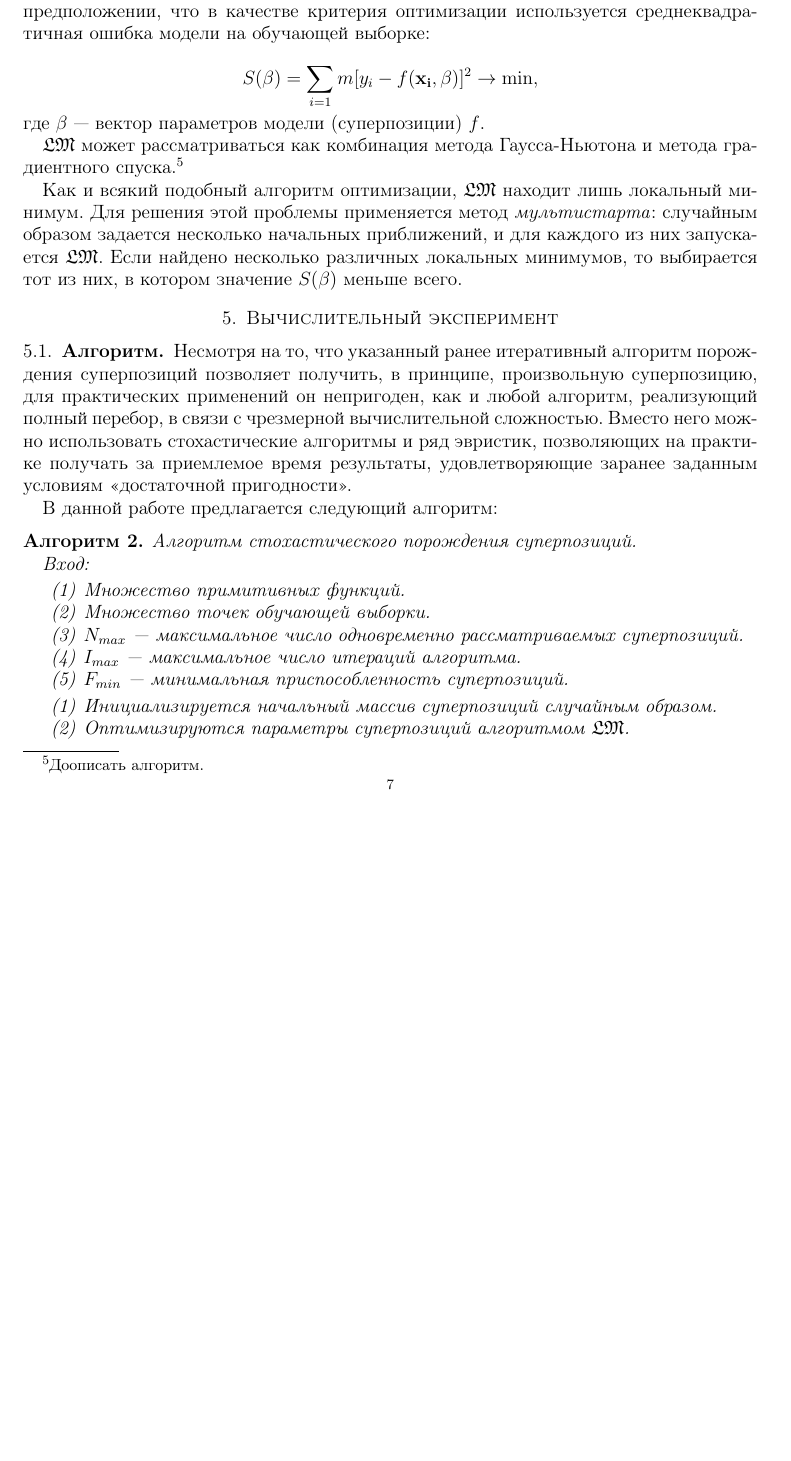
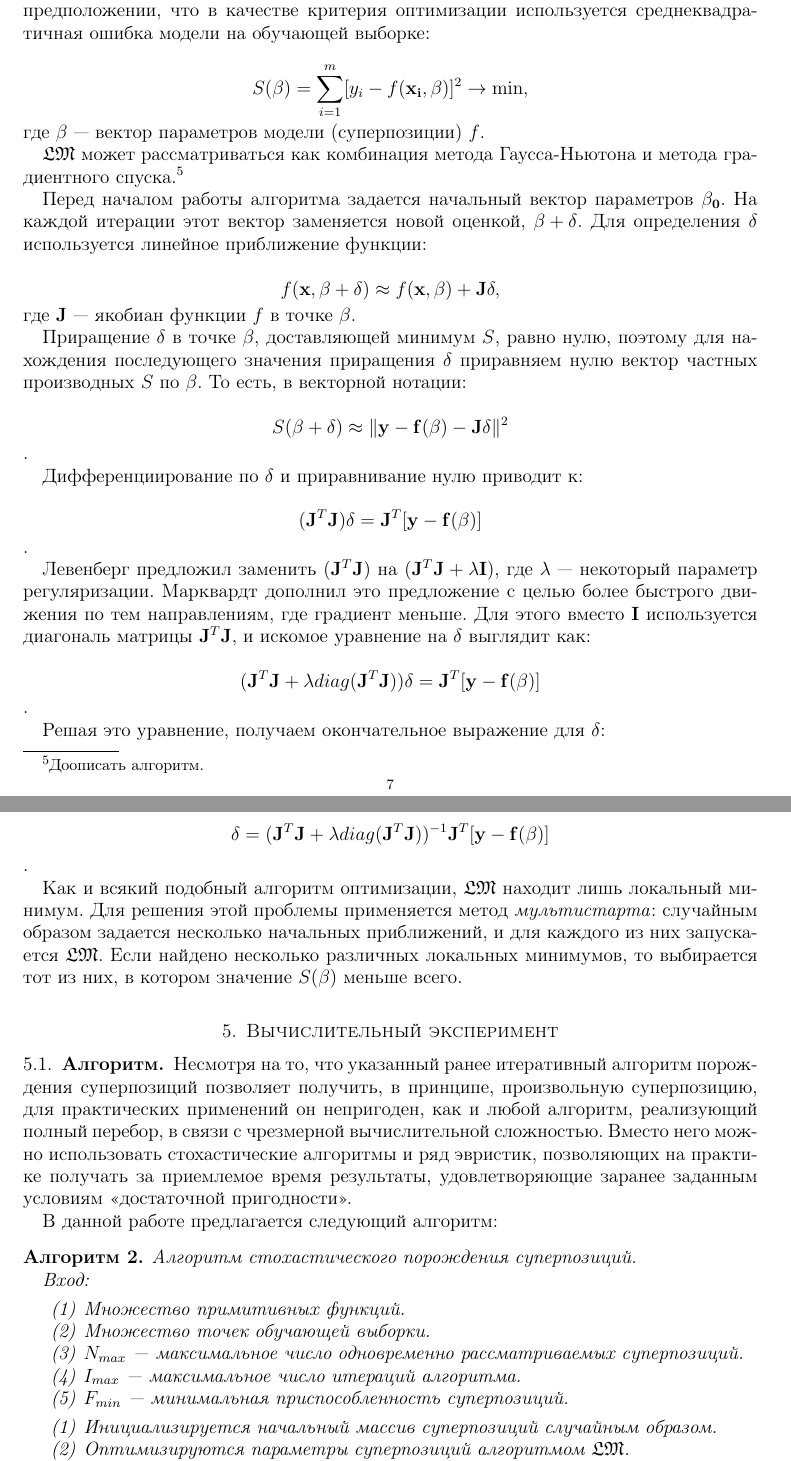
Before and after one commit to 0xd34df00d/gennl, a LaTeX paper (docs/Rudoy2012Generation.tex): part of page 7 of 9 before the commit and two parts of pages 7 and 8 of 9 after it, the two joined at a grey line, cut so that both start at the same text, the shorter picture padded with empty space. The pictures show the PDF file docs/Rudoy2012Generation.pdf that the author committed with the source.

Commit message:
More updated docs.

```diff
--- a/docs/Rudoy2012Generation.tex
+++ b/docs/Rudoy2012Generation.tex
@@ -396,12 +396,54 @@ $\cos$ связаны известным тригонометрическим с
 среднеквадратичная ошибка модели на обучающей выборке:
 
 \[
-S(\mathbf{\beta}) = \sum_{i=1}{m} [y_i - f(\mathbf{x_i}, \mathbf{\beta})]^2 \to \min,
+S(\mathbf{\beta}) = \sum_{i=1}^{m} [y_i - f(\mathbf{x_i}, \mathbf{\beta})]^2 \to \min,
 \]
 где $\mathbf{\beta}$ --- вектор параметров модели (суперпозиции) $f$.
 
 $\mathfrak{LM}$ может рассматриваться как комбинация метода Гаусса-Ньютона и
 метода градиентного спуска.\footnote{Доописать алгоритм.}
+
+Перед началом работы алгоритма задается начальный вектор параметров $\mathbf{\beta_0}$.
+На каждой итерации этот вектор заменяется новой оценкой, $\mathbf{\beta + \delta}$.
+Для определения $\mathbf{\delta}$ используется линейное приближение функции:
+
+\[
+f(\mathbf{x}, \mathbf{\beta + \delta}) \approx
+	f(\mathbf{x}, \mathbf{\beta}) + \mathbf{J} \delta,
+\]
+где $\mathbf{J}$ --- якобиан функции $f$ в точке $\mathbf{\beta}$.
+
+Приращение $\mathbf{\delta}$ в точке $\mathbf{\beta}$, доставляющей минимум $S$,
+равно нулю, поэтому для нахождения последующего значения приращения $\mathbf{\delta}$
+приравняем нулю вектор частных производных $S$ по $\mathbf{\beta}$. То есть,
+в векторной нотации:
+
+\[
+S(\mathbf{\beta + \delta}) \approx \| \mathbf{y - f (\beta) - J\delta} \|^2
+\].
+
+Дифференциирование по $\mathbf{\delta}$ и приравнивание нулю приводит к:
+
+\[
+(\mathbf{J}^T\mathbf{J})\mathbf{\delta} = \mathbf{J}^T [\mathbf{y - f(\beta)}]
+\].
+
+Левенберг предложил заменить $(\mathbf{J}^T\mathbf{J})$ на
+$(\mathbf{J}^T\mathbf{J} + \lambda\mathbf{I})$, где $\lambda$ --- некоторый
+параметр регуляризации. Марквардт дополнил это предложение с целью более быстрого
+движения по тем направлениям, где градиент меньше. Для этого вместо $\mathbf{I}$
+используется диагональ матрицы $\mathbf{J}^T\mathbf{J}$, и искомое уравнение на
+$\mathbf{\delta}$ выглядит как:
+
+\[
+(\mathbf{J}^T\mathbf{J} + \lambda diag (\mathbf{J}^T\mathbf{J}))\mathbf{\delta} = \mathbf{J}^T [\mathbf{y - f(\beta)}]
+\].
+
+Решая это уравнение, получаем окончательное выражение для $\mathbf{\delta}$:
+
+\[
+\mathbf{\delta} = (\mathbf{J}^T\mathbf{J} + \lambda diag (\mathbf{J}^T\mathbf{J}))^{-1} \mathbf{J}^T [\mathbf{y - f(\beta)}]
+\].
 
 Как и всякий подобный алгоритм оптимизации, $\mathfrak{LM}$ находит лишь
 локальный минимум. Для решения этой проблемы применяется метод \emph{мультистарта}:
```
Also changed, not shown: docs/Rudoy2012Generation.pdf.
